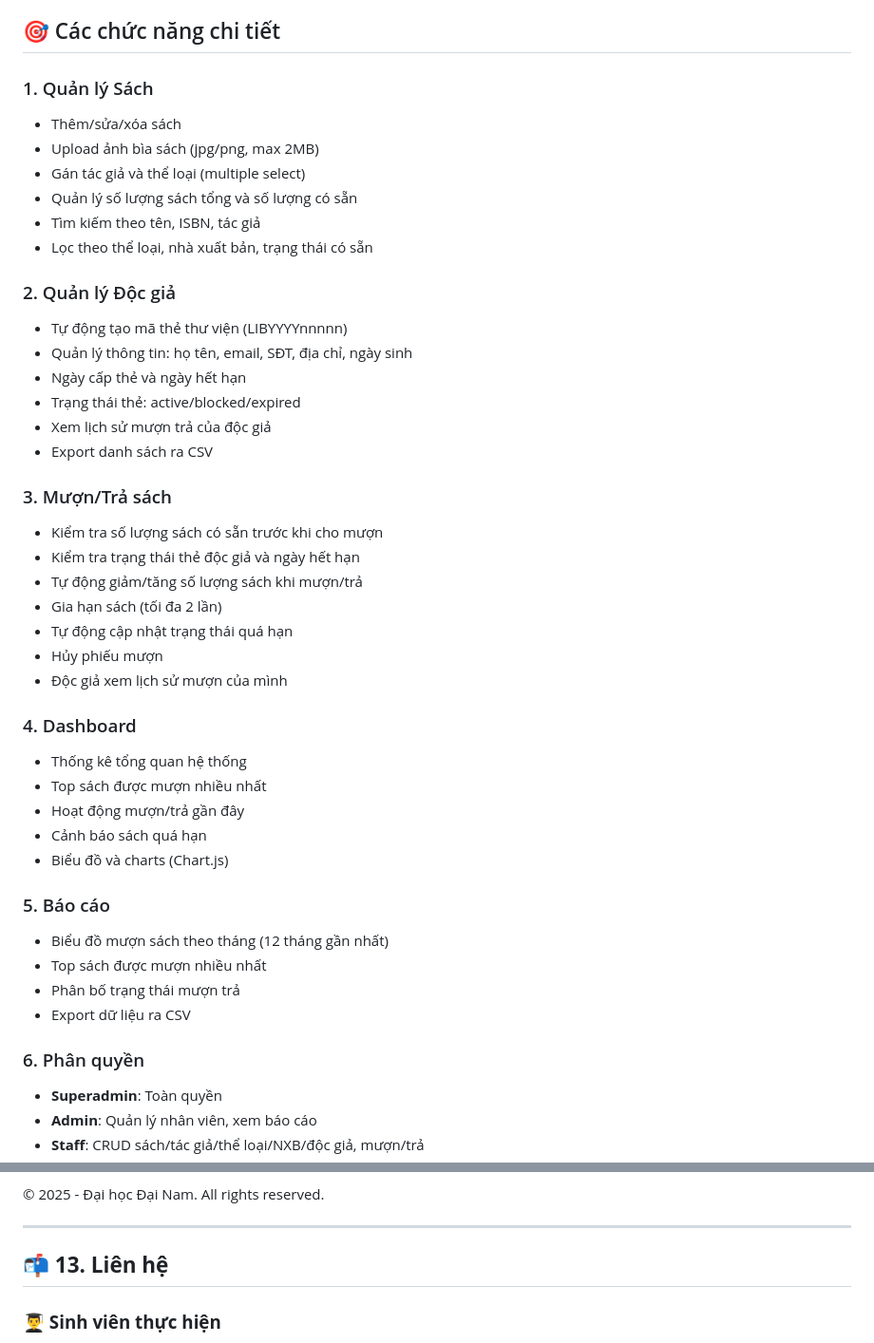
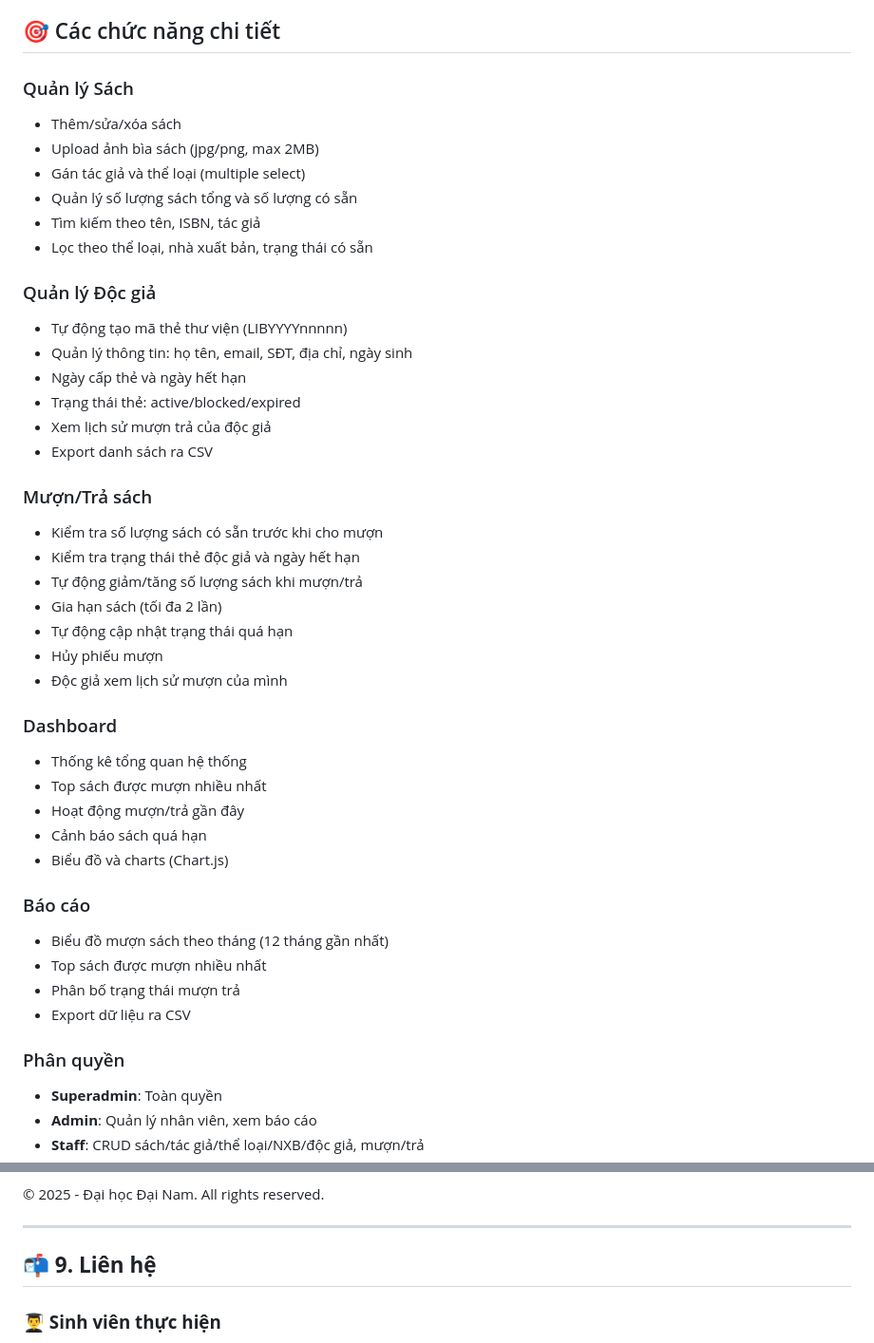
Before and after one commit to pax-glitch/CDS-1604-QLTV, a Markdown page: README.md, 2 parts joined by grey strips. Shown at 95% size. GitHub-like rendering.

```diff
--- a/README.md
+++ b/README.md
@@ -439,7 +439,7 @@ python manage.py dropdb
 
 ## 🎯 Các chức năng chi tiết
 
-### 1. Quản lý Sách
+### Quản lý Sách
 - Thêm/sửa/xóa sách
 - Upload ảnh bìa sách (jpg/png, max 2MB)
 - Gán tác giả và thể loại (multiple select)
@@ -447,7 +447,7 @@ python manage.py dropdb
 - Tìm kiếm theo tên, ISBN, tác giả
 - Lọc theo thể loại, nhà xuất bản, trạng thái có sẵn
 
-### 2. Quản lý Độc giả
+### Quản lý Độc giả
 - Tự động tạo mã thẻ thư viện (LIBYYYYnnnnn)
 - Quản lý thông tin: họ tên, email, SĐT, địa chỉ, ngày sinh
 - Ngày cấp thẻ và ngày hết hạn
@@ -455,7 +455,7 @@ python manage.py dropdb
 - Xem lịch sử mượn trả của độc giả
 - Export danh sách ra CSV
 
-### 3. Mượn/Trả sách
+### Mượn/Trả sách
 - Kiểm tra số lượng sách có sẵn trước khi cho mượn
 - Kiểm tra trạng thái thẻ độc giả và ngày hết hạn
 - Tự động giảm/tăng số lượng sách khi mượn/trả
@@ -464,20 +464,20 @@ python manage.py dropdb
 - Hủy phiếu mượn
 - Độc giả xem lịch sử mượn của mình
 
-### 4. Dashboard
+### Dashboard
 - Thống kê tổng quan hệ thống
 - Top sách được mượn nhiều nhất
 - Hoạt động mượn/trả gần đây
 - Cảnh báo sách quá hạn
 - Biểu đồ và charts (Chart.js)
 
-### 5. Báo cáo
+### Báo cáo
 - Biểu đồ mượn sách theo tháng (12 tháng gần nhất)
 - Top sách được mượn nhiều nhất
 - Phân bố trạng thái mượn trả
 - Export dữ liệu ra CSV
 
-### 6. Phân quyền
+### Phân quyền
 - **Superadmin**: Toàn quyền
 - **Admin**: Quản lý nhân viên, xem báo cáo
 - **Staff**: CRUD sách/tác giả/thể loại/NXB/độc giả, mượn/trả
@@ -673,7 +529,7 @@ Dự án này được phát triển cho mục đích học tập tại **Khoa C
 
 ---
 
-## 📬 **13. Liên hệ**
+## 📬 **9. Liên hệ**
 
 ### **👨‍🎓 Sinh viên thực hiện**
 - **Họ tên:** Nguyễn Trọng Đàn
```
Also changed, not shown: other parts of README.md (+1 -145 lines).
